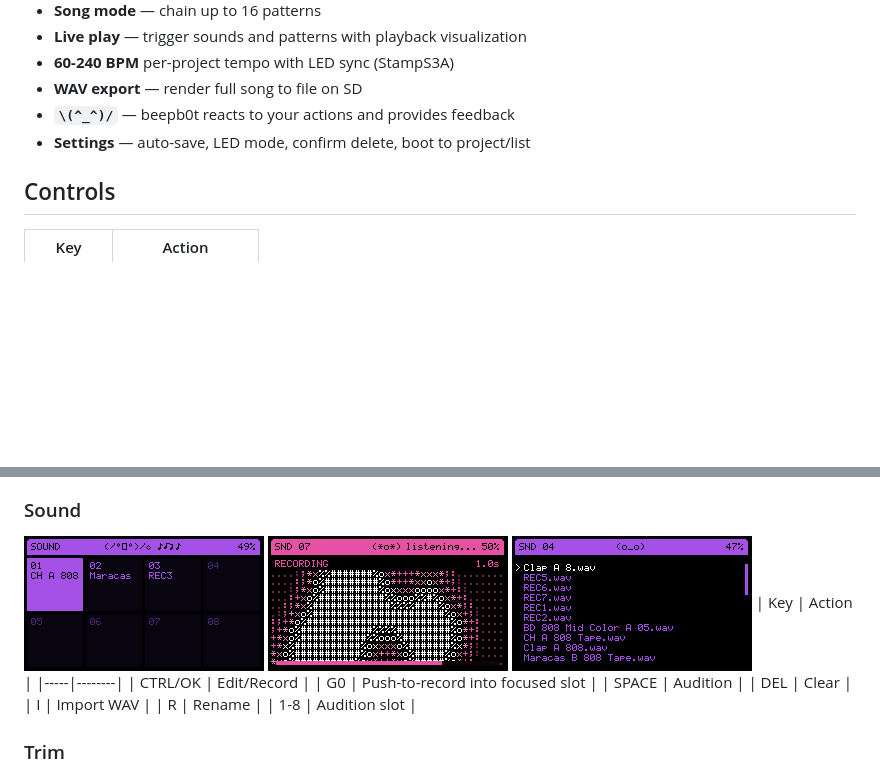
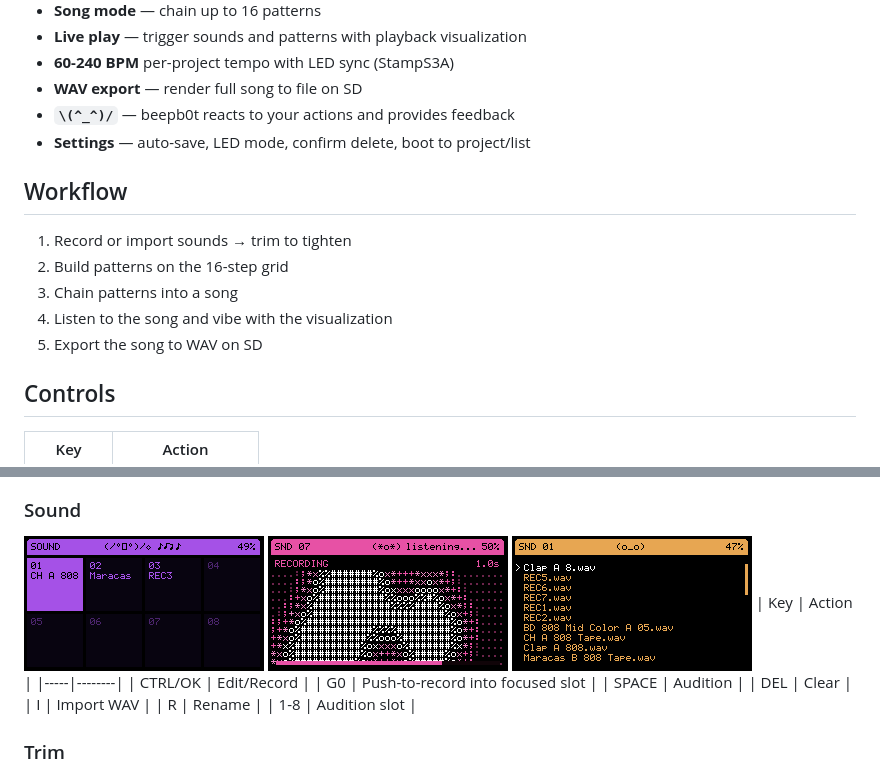
Before and after one commit to bradmcnally/beepbotdx, a Markdown page: README.md, 2 parts joined by grey strips. Drawn GitHub-style; pictures changed too: assets/import.png; blank space fills up the shorter version.

Commit message:
docs: add workflow section to README and update import asset

```diff
--- a/README.md
+++ b/README.md
@@ -19,6 +19,14 @@ Record sounds with the built-in mic, import WAV files from SD, build patterns, a
 - **WAV export** — render full song to file on SD
 - **`\(^_^)/`** —  beepb0t reacts to your actions and provides feedback
 - **Settings** — auto-save, LED mode, confirm delete, boot to project/list
+
+## Workflow
+
+1. Record or import sounds → trim to tighten
+2. Build patterns on the 16-step grid
+3. Chain patterns into a song
+4. Listen to the song and vibe with the visualization
+5. Export the song to WAV on SD
 
 ## Controls
 
```
